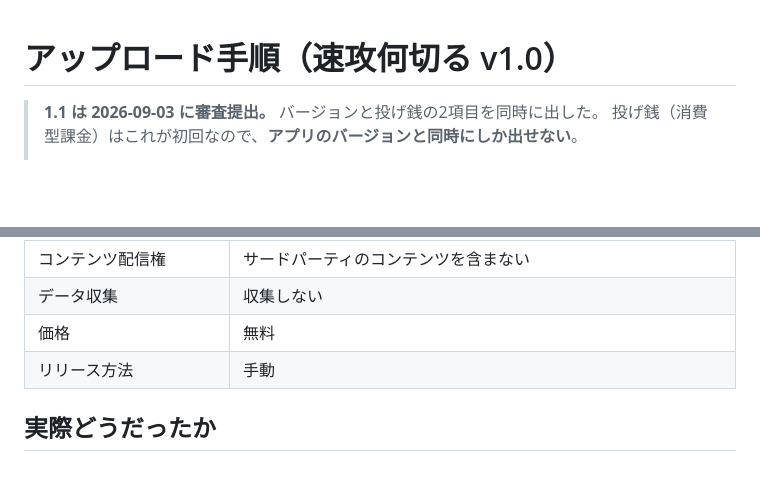
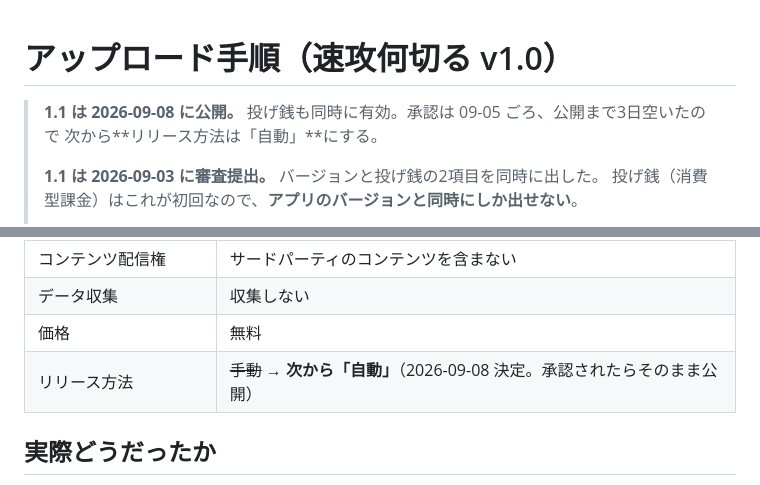
Before and after one commit to zzzjjj080/sokkou, a Markdown page: store/TODO-アップロード手順.md, 2 parts joined by grey strips. Drawn GitHub-style; blank space fills up the shorter version.

Commit message:
1.1 を公開した／次からリリース方法は「自動」にする
2026-09-08 公開。1.1 と投げ銭「コーヒー1杯」が同時に有効になった。
承認(09-05ごろ)から公開まで3日空いたので、次からは
「承認後に自動でリリース」を既定にする。引き継ぎ書5章の冒頭に書いた。

Co-Authored-By: Claude Fable 5.1 <noreply@anthropic.com>

```diff
--- a/store/TODO-アップロード手順.md
+++ b/store/TODO-アップロード手順.md
@@ -1,5 +1,8 @@
 # アップロード手順（速攻何切る v1.0）
 
+> **1.1 は 2026-09-08 に公開。** 投げ銭も同時に有効。承認は 09-05 ごろ、公開まで3日空いたので
+> 次から**リリース方法は「自動」**にする。
+>
 > **1.1 は 2026-09-03 に審査提出。** バージョンと投げ銭の2項目を同時に出した。
 > 投げ銭（消費型課金）はこれが初回なので、**アプリのバージョンと同時にしか出せない**。
 >
@@ -128,7 +131,7 @@ codesign -d --entitlements - $A                                              #
 | コンテンツ配信権 | サードパーティのコンテンツを含まない |
 | データ収集 | 収集しない |
 | 価格 | 無料 |
-| リリース方法 | 手動 |
+| リリース方法 | ~~手動~~ → **次から「自動」**（2026-09-08 決定。承認されたらそのまま公開） |
 
 ## 実際どうだったか
 
```
